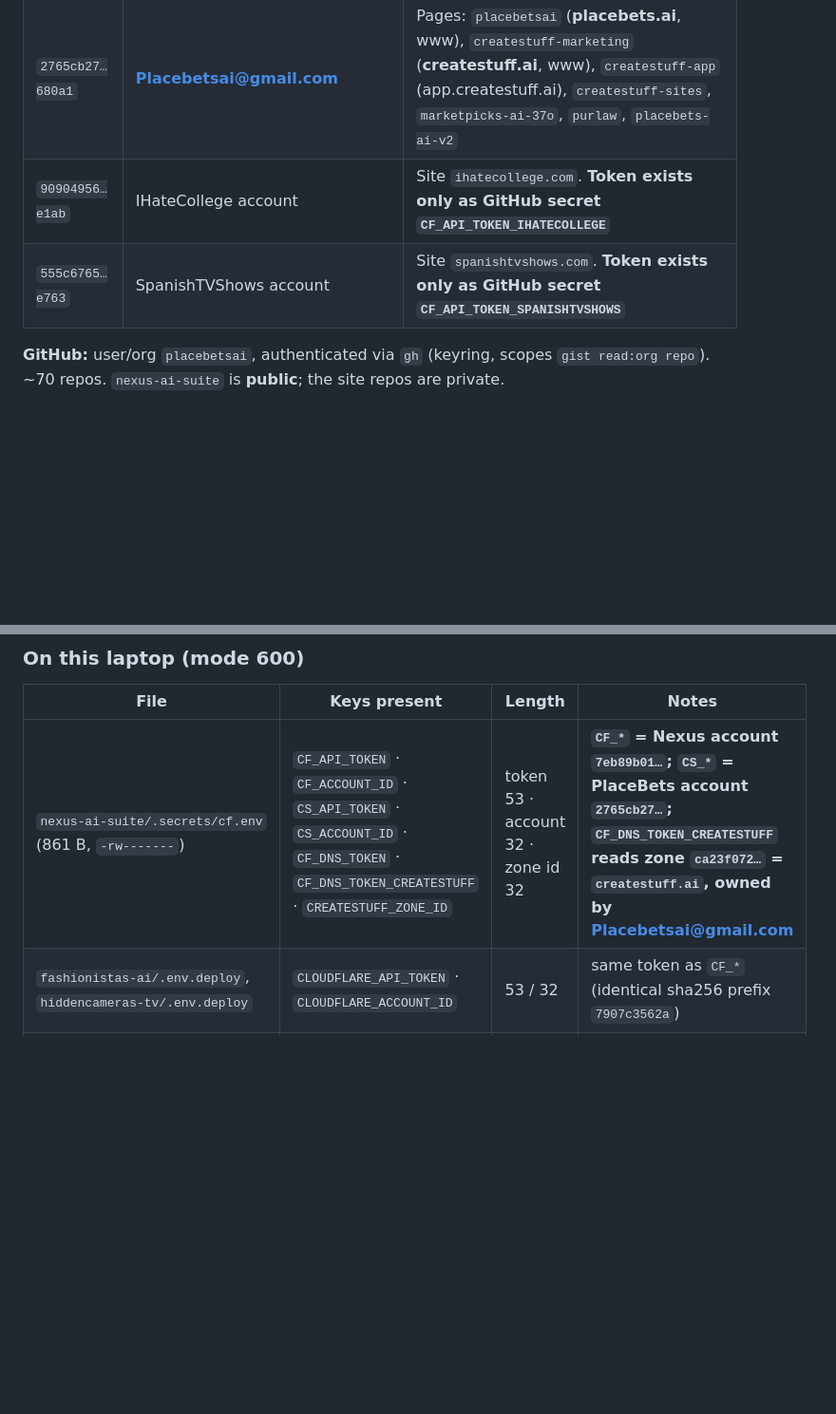
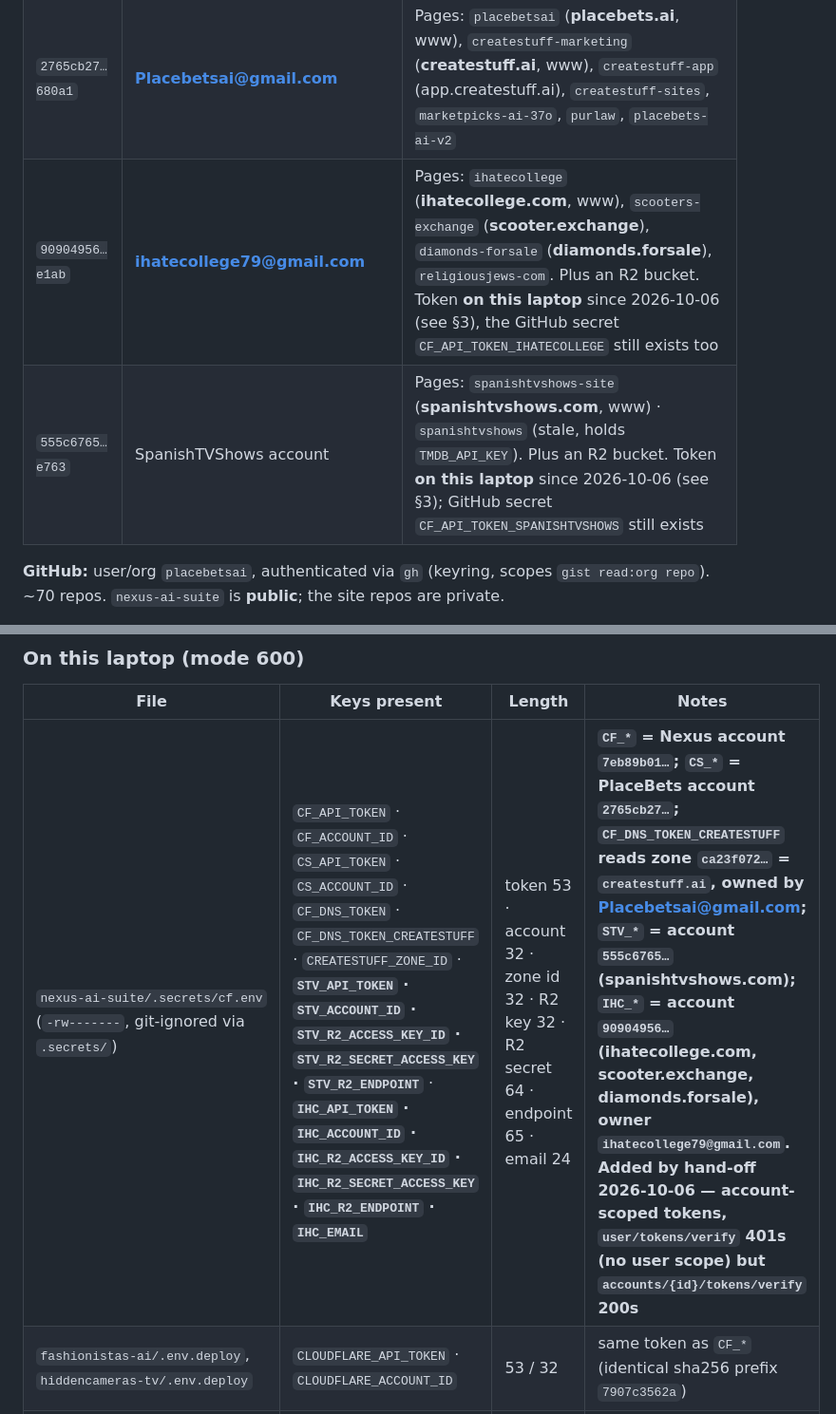
Before and after one commit to placebetsai/nexus-ai-suite, a Markdown page: HANDOFF-2026-10-06.md, 2 parts joined by grey strips. Shown at 95% size. Rendered like a GitHub page; blank space fills up the shorter version.

```diff
--- a/HANDOFF-2026-10-06.md
+++ b/HANDOFF-2026-10-06.md
@@ -42,8 +42,8 @@ people can see).
 |---|---|---|
 | `7eb89b01…77f8` | **fashionistas1979@gmail.com** ("Nexus") | Pages: `marketpicks-data`, `createstuff-ai`, `fashionistas-ai` (**fashionistas.ai**, www), `israeljoffe-org`, `israeljoffe-com`, `ihatecollege-com`, `placebets-ai`, `marketpicks-ai` (**marketpicks.ai**, www), `hiddencameras-tv`, `fashionistas` |
 | `2765cb27…680a1` | **Placebetsai@gmail.com** | Pages: `placebetsai` (**placebets.ai**, www), `createstuff-marketing` (**createstuff.ai**, www), `createstuff-app` (app.createstuff.ai), `createstuff-sites`, `marketpicks-ai-37o`, `purlaw`, `placebets-ai-v2` |
-| `90904956…e1ab` | IHateCollege account | Site `ihatecollege.com`. **Token exists only as GitHub secret `CF_API_TOKEN_IHATECOLLEGE`** |
-| `555c6765…e763` | SpanishTVShows account | Site `spanishtvshows.com`. **Token exists only as GitHub secret `CF_API_TOKEN_SPANISHTVSHOWS`** |
+| `90904956…e1ab` | **ihatecollege79@gmail.com** | Pages: `ihatecollege` (**ihatecollege.com**, www), `scooters-exchange` (**scooter.exchange**), `diamonds-forsale` (**diamonds.forsale**), `religiousjews-com`. Plus an R2 bucket. Token **on this laptop** since 2026-10-06 (see §3), the GitHub secret `CF_API_TOKEN_IHATECOLLEGE` still exists too |
+| `555c6765…e763` | SpanishTVShows account | Pages: `spanishtvshows-site` (**spanishtvshows.com**, www) · `spanishtvshows` (stale, holds `TMDB_API_KEY`). Plus an R2 bucket. Token **on this laptop** since 2026-10-06 (see §3); GitHub secret `CF_API_TOKEN_SPANISHTVSHOWS` still exists |
 
 **GitHub:** user/org `placebetsai`, authenticated via `gh` (keyring, scopes `gist read:org repo`).
 ~70 repos. `nexus-ai-suite` is **public**; the site repos are private.
@@ -61,7 +61,7 @@ missing-scope warning). Refresh = the one allowed ask (click the wrangler/OAuth
 
 | File | Keys present | Length | Notes |
 |---|---|---|---|
-| `nexus-ai-suite/.secrets/cf.env` (861 B, `-rw-------`) | `CF_API_TOKEN` · `CF_ACCOUNT_ID` · `CS_API_TOKEN` · `CS_ACCOUNT_ID` · `CF_DNS_TOKEN` · `CF_DNS_TOKEN_CREATESTUFF` · `CREATESTUFF_ZONE_ID` | token 53 · account 32 · zone id 32 | **`CF_*` = Nexus account `7eb89b01…`; `CS_*` = PlaceBets account `2765cb27…`; `CF_DNS_TOKEN_CREATESTUFF` reads zone `ca23f072…` = `createstuff.ai`, owned by Placebetsai@gmail.com** |
+| `nexus-ai-suite/.secrets/cf.env` (`-rw-------`, git-ignored via `.secrets/`) | `CF_API_TOKEN` · `CF_ACCOUNT_ID` · `CS_API_TOKEN` · `CS_ACCOUNT_ID` · `CF_DNS_TOKEN` · `CF_DNS_TOKEN_CREATESTUFF` · `CREATESTUFF_ZONE_ID` · **`STV_API_TOKEN` · `STV_ACCOUNT_ID` · `STV_R2_ACCESS_KEY_ID` · `STV_R2_SECRET_ACCESS_KEY` · `STV_R2_ENDPOINT`** · **`IHC_API_TOKEN` · `IHC_ACCOUNT_ID` · `IHC_R2_ACCESS_KEY_ID` · `IHC_R2_SECRET_ACCESS_KEY` · `IHC_R2_ENDPOINT` · `IHC_EMAIL`** | token 53 · account 32 · zone id 32 · R2 key 32 · R2 secret 64 · endpoint 65 · email 24 | **`CF_*` = Nexus account `7eb89b01…`; `CS_*` = PlaceBets account `2765cb27…`; `CF_DNS_TOKEN_CREATESTUFF` reads zone `ca23f072…` = `createstuff.ai`, owned by Placebetsai@gmail.com; `STV_*` = account `555c6765…` (spanishtvshows.com); `IHC_*` = account `90904956…` (ihatecollege.com, scooter.exchange, diamonds.forsale), owner `ihatecollege79@gmail.com`. Added by hand-off 2026-10-06 — account-scoped tokens, `user/tokens/verify` 401s (no user scope) but `accounts/{id}/tokens/verify` 200s** |
 | `fashionistas-ai/.env.deploy`, `hiddencameras-tv/.env.deploy` | `CLOUDFLARE_API_TOKEN` · `CLOUDFLARE_ACCOUNT_ID` | 53 / 32 | same token as `CF_*` (identical sha256 prefix `7907c3562a`) |
 | `~/.config/site-blogs.env` | `GROQ_API_KEY` | — | drives the daily blog timer (`site-blogs.timer` → `site-blogs.sh`, ~11:30 UTC) |
 | `/tmp/opencode/.groqkey` | `GROQ_API_KEY` | — | **`/tmp` is purged every 10 days** — treat as ephemeral |
```
Also changed, not shown: plan.md (+3 -0 lines).
